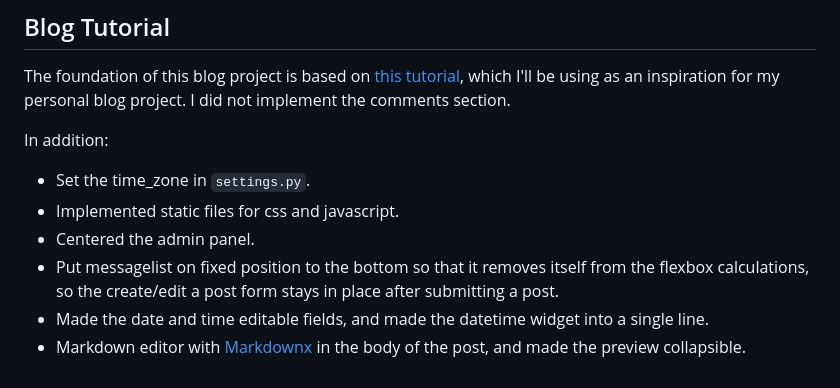
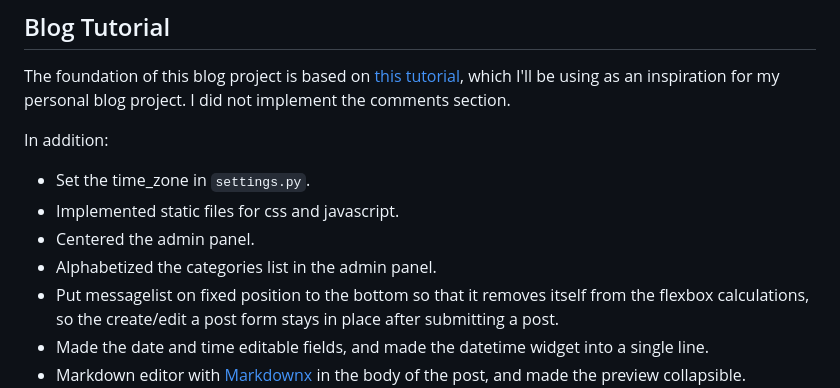
Before and after one commit to eternalseptember/rpi-test, a Markdown page: README.md, the part around the change. GitHub-like rendering.

```diff
--- a/README.md
+++ b/README.md
@@ -17,6 +17,7 @@ In addition:
 * Set the time_zone in `settings.py`.
 * Implemented static files for css and javascript.
 * Centered the admin panel.
+* Alphabetized the categories list in the admin panel.
 * Put messagelist on fixed position to the bottom so that it removes itself from the flexbox calculations, so the create/edit a post form stays in place after submitting a post.
 * Made the date and time editable fields, and made the datetime widget into a single line.
 * Markdown editor with [Markdownx](https://neutronx.github.io/django-markdownx/installation/) in the body of the post, and made the preview collapsible.
```
